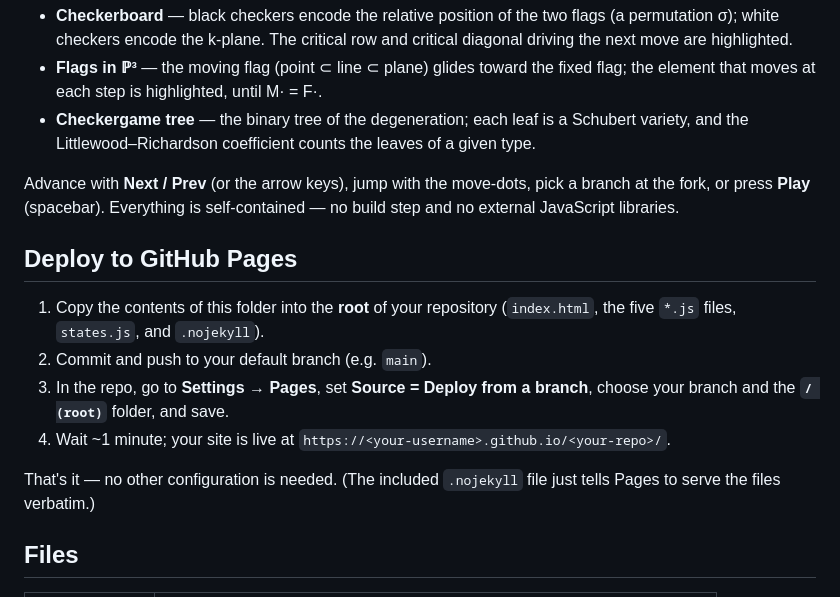
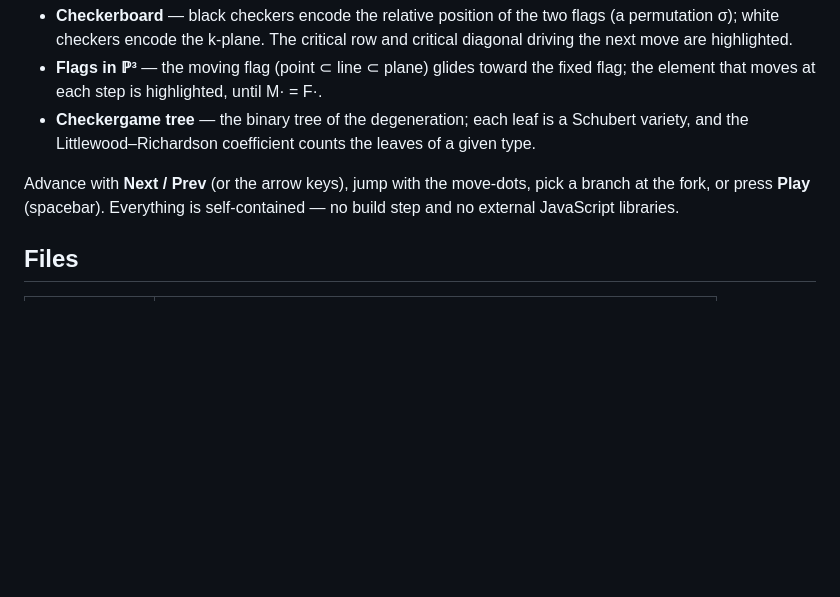
Before and after one commit to hguh-cheng/hguh-cheng.github.io, a Markdown page: README.md, the part around the change. GitHub-like rendering; blank space fills up the shorter version.

Commit message:
Remove GitHub Pages deployment instructions
Removed the deployment instructions for GitHub Pages from the README.

```diff
--- a/README.md
+++ b/README.md
@@ -33,19 +33,6 @@ Advance with **Next / Prev** (or the arrow keys), jump with the move-dots, pick
 branch at the fork, or press **Play** (spacebar). Everything is self-contained —
 no build step and no external JavaScript libraries.
 
-## Deploy to GitHub Pages
-
-1. Copy the contents of this folder into the **root** of your repository
-   (`index.html`, the five `*.js` files, `states.js`, and `.nojekyll`).
-2. Commit and push to your default branch (e.g. `main`).
-3. In the repo, go to **Settings → Pages**, set **Source = Deploy from a branch**,
-   choose your branch and the **`/ (root)`** folder, and save.
-4. Wait ~1 minute; your site is live at
-   `https://<your-username>.github.io/<your-repo>/`.
-
-That's it — no other configuration is needed. (The included `.nojekyll` file just
-tells Pages to serve the files verbatim.)
-
 ## Files
 
 | File | Purpose |
```
